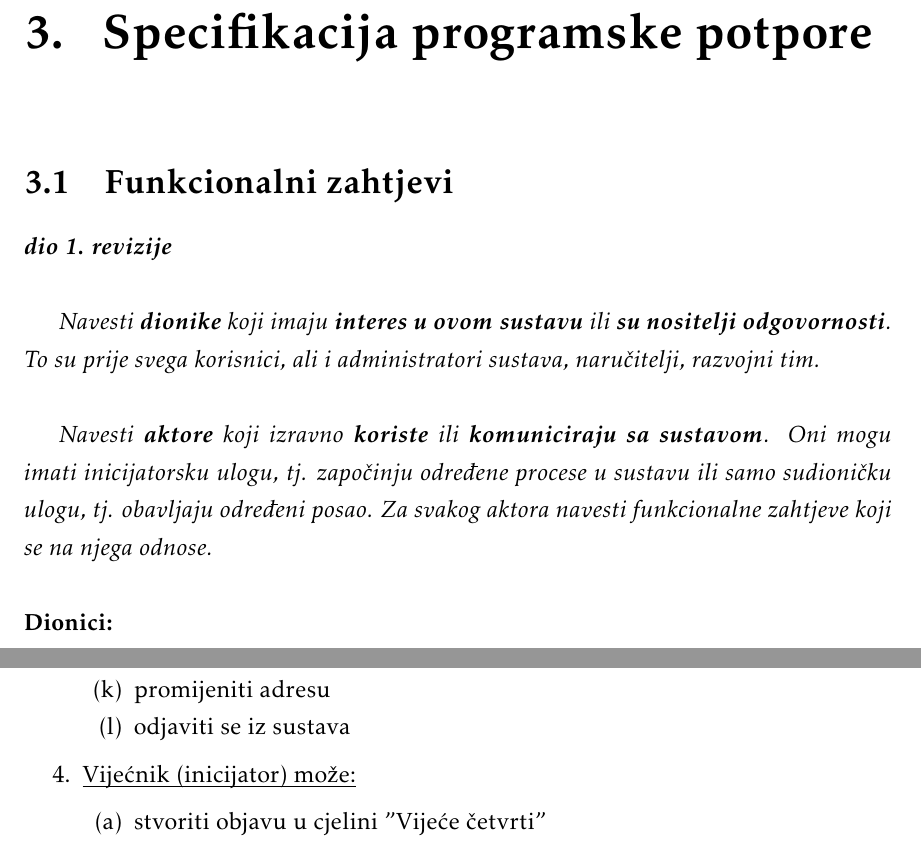
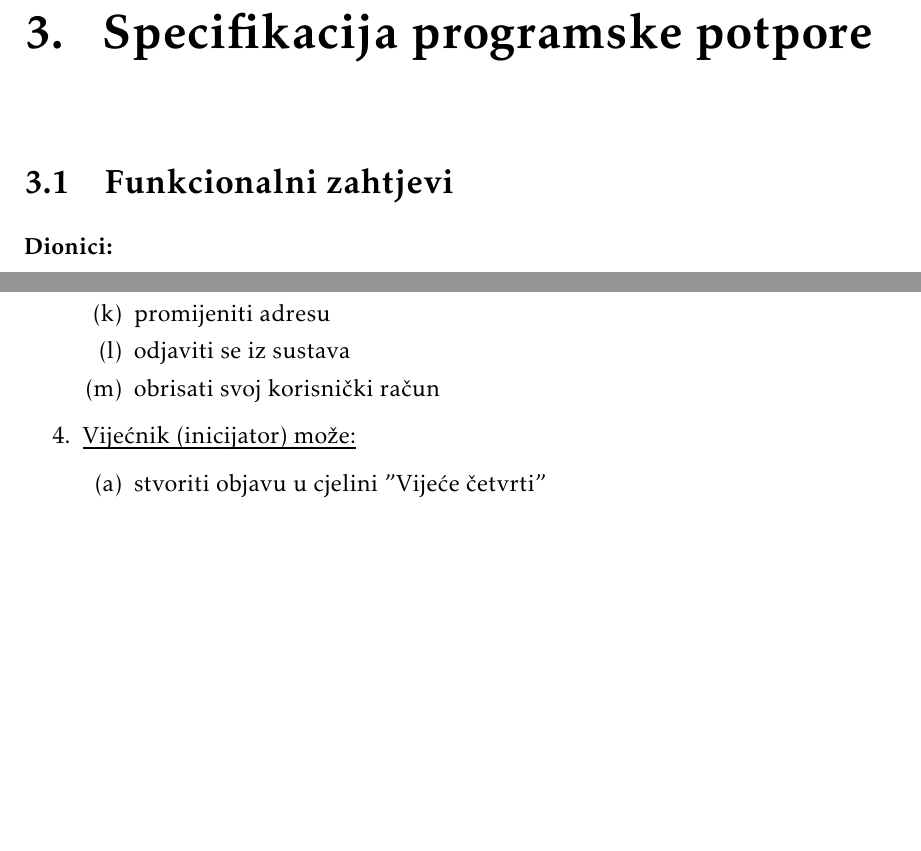
Before and after one commit to danijel-barisic/MojKvart-web-app, a LaTeX document (Dokumentacija/PROGI_ProjektnaDokumentacija.tex, which reads Dokumentacija/Specifikacija_programske_potpore.tex): two parts of pages 6 and 7 of 37 before the commit and two parts of pages 6 and 7 of 36 after it, joined at a grey line, cut so that both start at the same text, the shorter picture padded with empty space. Compiled offline with pdfLaTeX.

Commit message:
uređeni funkcionalni zahtjevi

```diff
--- a/Dokumentacija/Specifikacija_programske_potpore.tex
+++ b/Dokumentacija/Specifikacija_programske_potpore.tex
@@ -1,13 +1,6 @@
 \chapter{Specifikacija programske potpore}
 
 	\section{Funkcionalni zahtjevi}
-
-			\textbf{\textit{dio 1. revizije}}\\
-
-			\textit{Navesti \textbf{dionike} koji imaju \textbf{interes u ovom sustavu} ili  \textbf{su nositelji odgovornosti}. To su prije svega korisnici, ali i administratori sustava, naručitelji, razvojni tim.}\\
-
-			\textit{Navesti \textbf{aktore} koji izravno \textbf{koriste} ili \textbf{komuniciraju sa sustavom}. Oni mogu imati inicijatorsku ulogu, tj. započinju određene procese u sustavu ili samo sudioničku ulogu, tj. obavljaju određeni posao. Za svakog aktora navesti funkcionalne zahtjeve koji se na njega odnose.}\\
-
 
 			\noindent \textbf{Dionici:}
 
@@ -54,6 +47,7 @@
 					\item poslati zahtjev administratorima za promjenu uloge (u vijećnika ili moderatora)
 					\item promijeniti adresu
 					\item odjaviti se iz sustava
+					\item obrisati svoj korisnički račun
 				\end{packed_enum}
 
 				\item  \underbar{Vijećnik (inicijator) može:}
```
